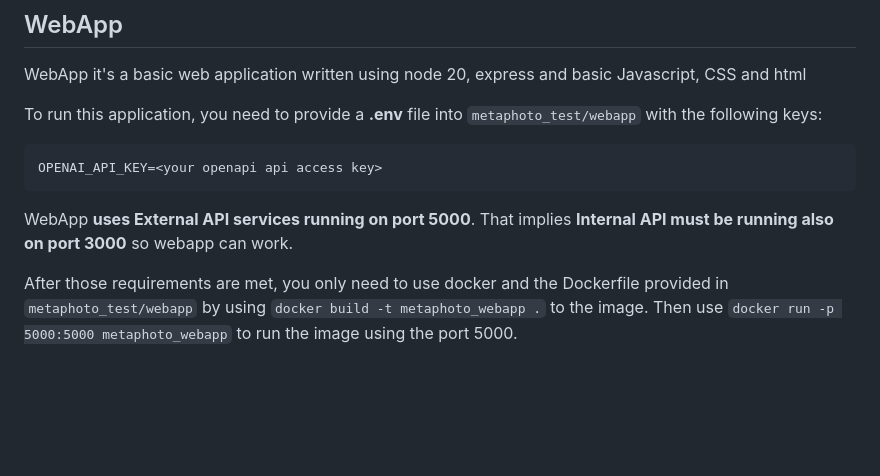
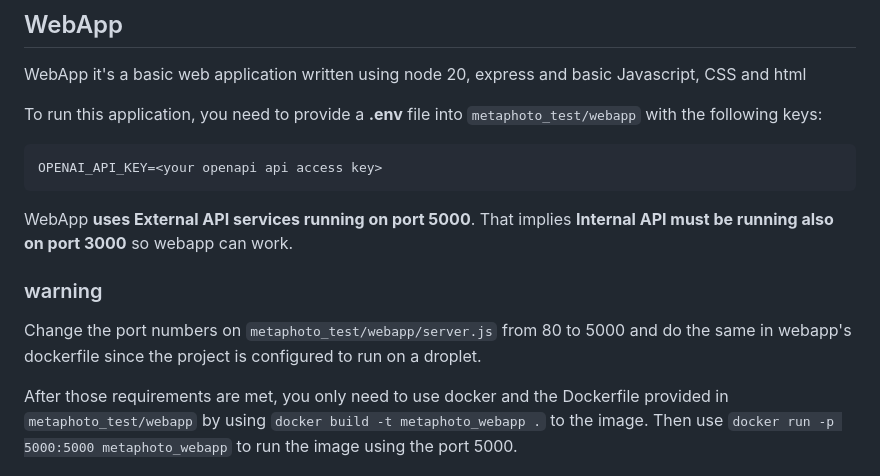
Before and after one commit to spitfiremunguia/metaphoto_test, a Markdown page: README.md, the part around the change. GitHub-like rendering; blank space fills up the shorter version.

Commit message:
Update README.md
add last specifications

````diff
--- a/README.md
+++ b/README.md
@@ -90,6 +90,9 @@ OPENAI_API_KEY=<your openapi api access key>
 ```
 WebApp **uses   External API services running on port 5000**. That implies **Internal API must be running also on port 3000** so webapp can work.
 
+### warning
+Change the port numbers on ``metaphoto_test/webapp/server.js`` from 80 to 5000 and do the same in webapp's dockerfile since the project is configured to run on a droplet.
+
 After those requirements are met, you only need to use docker and the Dockerfile provided in ``metaphoto_test/webapp``  by using ``docker build -t metaphoto_webapp .`` to the image.
 Then use ``docker run -p 5000:5000 metaphoto_webapp`` to run the image using the port 5000.
 
````
